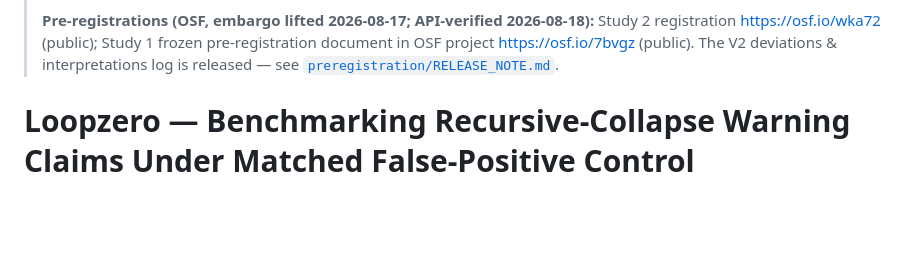
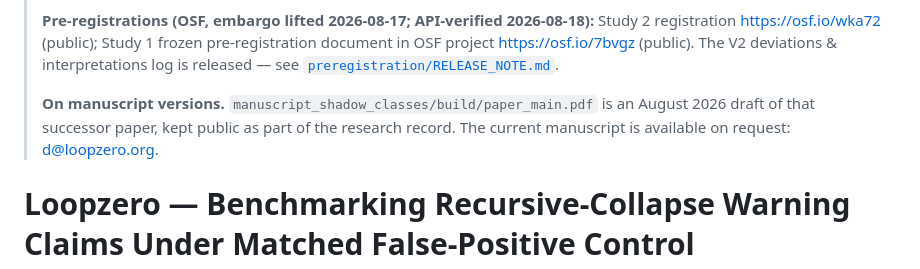
Before and after one commit to davidmullett/loopzero-paper-public, a Markdown page: README.md, the part around the change. Drawn GitHub-style; blank space fills up the shorter version.

Commit message:
Note that paper_main.pdf is a superseded draft

```diff
--- a/README.md
+++ b/README.md
@@ -15,6 +15,11 @@
 > pre-registration document in OSF project https://osf.io/7bvgz (public). The V2
 > deviations & interpretations log is released — see
 > [`preregistration/RELEASE_NOTE.md`](preregistration/RELEASE_NOTE.md).
+>
+> **On manuscript versions.** `manuscript_shadow_classes/build/paper_main.pdf`
+> is an August 2026 draft of that successor paper, kept public as part of the
+> research record. The current manuscript is available on request:
+> d@loopzero.org.
 
 # Loopzero — Benchmarking Recursive-Collapse Warning Claims Under Matched False-Positive Control
 
```
